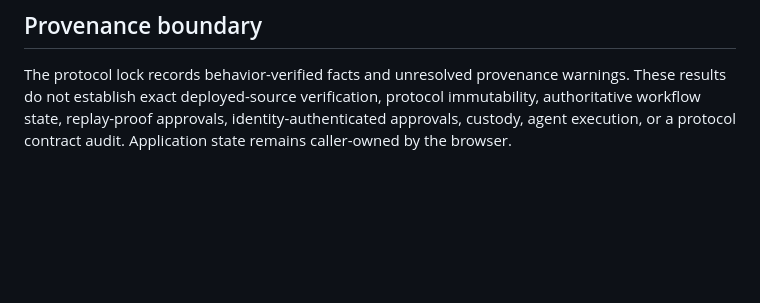
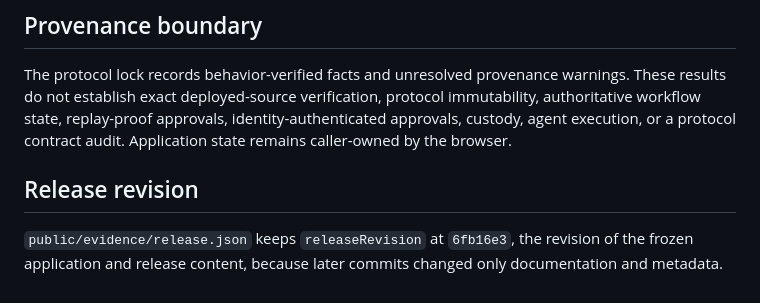
Before and after one commit to AjKadri/GateX, a Markdown page: docs/verification.md, the part around the change. Drawn GitHub-style; blank space fills up the shorter version.

Commit message:
Remove internal release review notes; keep release revision note in verification doc

```diff
--- a/docs/verification.md
+++ b/docs/verification.md
@@ -38,3 +38,7 @@ AgentApproval has 98 NAND records, 2 LATCH records, 100 total records, a 706-byt
 ## Provenance boundary
 
 The protocol lock records behavior-verified facts and unresolved provenance warnings. These results do not establish exact deployed-source verification, protocol immutability, authoritative workflow state, replay-proof approvals, identity-authenticated approvals, custody, agent execution, or a protocol contract audit. Application state remains caller-owned by the browser.
+
+## Release revision
+
+`public/evidence/release.json` keeps `releaseRevision` at `6fb16e3`, the revision of the frozen application and release content, because later commits changed only documentation and metadata.
```
Also changed, not shown: docs/release-review.md (deleted, +0 -20 lines).
